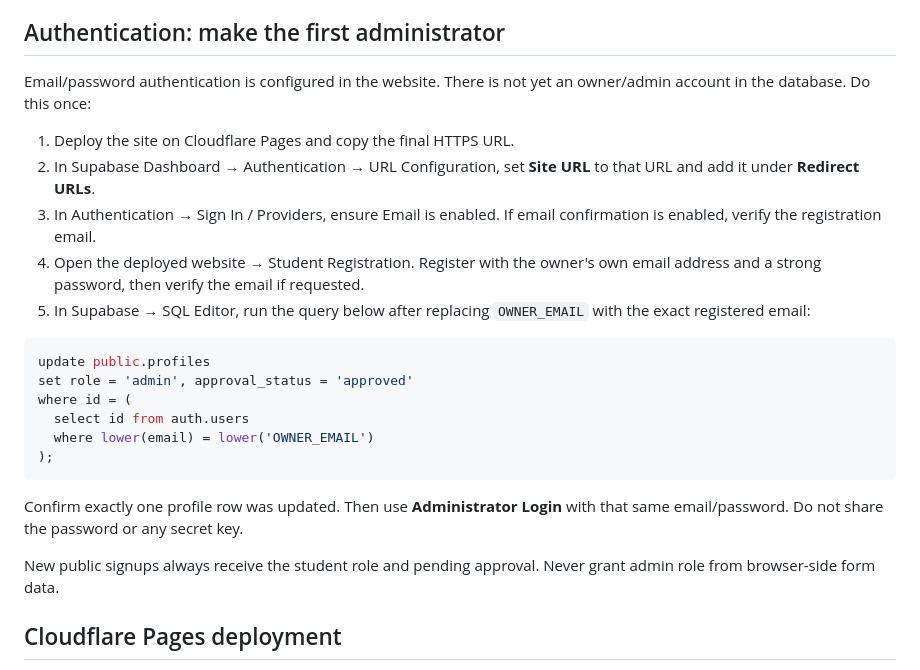
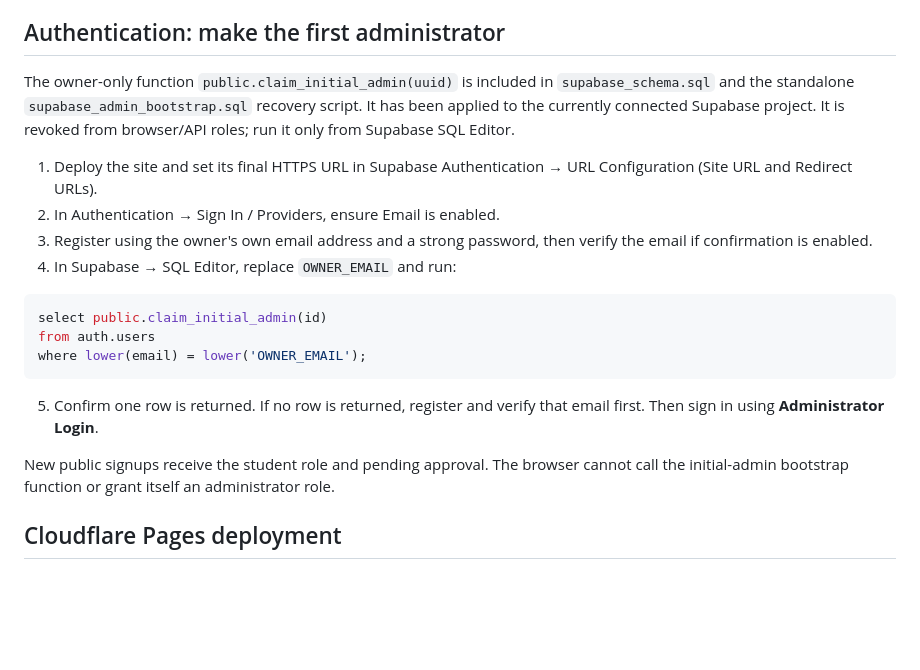
Before and after one commit to abhiranaktm350-creator/Gyanmamch, a Markdown page: BACKEND_SETUP.md, the part around the change. GitHub-like rendering; blank space fills up the shorter version.

Commit message:
Correct first administrator bootstrap instructions

````diff
--- a/BACKEND_SETUP.md
+++ b/BACKEND_SETUP.md
@@ -11,26 +11,22 @@ The database has 9 categories, 62 exams, 27 bilingual starter questions, 30 test
 
 ## Authentication: make the first administrator
 
-Email/password authentication is configured in the website. There is not yet an owner/admin account in the database. Do this once:
+The owner-only function `public.claim_initial_admin(uuid)` is included in `supabase_schema.sql` and the standalone `supabase_admin_bootstrap.sql` recovery script. It has been applied to the currently connected Supabase project. It is revoked from browser/API roles; run it only from Supabase SQL Editor.
 
-1. Deploy the site on Cloudflare Pages and copy the final HTTPS URL.
-2. In Supabase Dashboard → Authentication → URL Configuration, set **Site URL** to that URL and add it under **Redirect URLs**.
-3. In Authentication → Sign In / Providers, ensure Email is enabled. If email confirmation is enabled, verify the registration email.
-4. Open the deployed website → Student Registration. Register with the owner's own email address and a strong password, then verify the email if requested.
-5. In Supabase → SQL Editor, run the query below after replacing `OWNER_EMAIL` with the exact registered email:
+1. Deploy the site and set its final HTTPS URL in Supabase Authentication → URL Configuration (Site URL and Redirect URLs).
+2. In Authentication → Sign In / Providers, ensure Email is enabled.
+3. Register using the owner's own email address and a strong password, then verify the email if confirmation is enabled.
+4. In Supabase → SQL Editor, replace `OWNER_EMAIL` and run:
 
 ```sql
-update public.profiles
-set role = 'admin', approval_status = 'approved'
-where id = (
-  select id from auth.users
-  where lower(email) = lower('OWNER_EMAIL')
-);
+select public.claim_initial_admin(id)
+from auth.users
+where lower(email) = lower('OWNER_EMAIL');
 ```
 
-Confirm exactly one profile row was updated. Then use **Administrator Login** with that same email/password. Do not share the password or any secret key.
+5. Confirm one row is returned. If no row is returned, register and verify that email first. Then sign in using **Administrator Login**.
 
-New public signups always receive the student role and pending approval. Never grant admin role from browser-side form data.
+New public signups receive the student role and pending approval. The browser cannot call the initial-admin bootstrap function or grant itself an administrator role.
 
 ## Cloudflare Pages deployment
 
````
